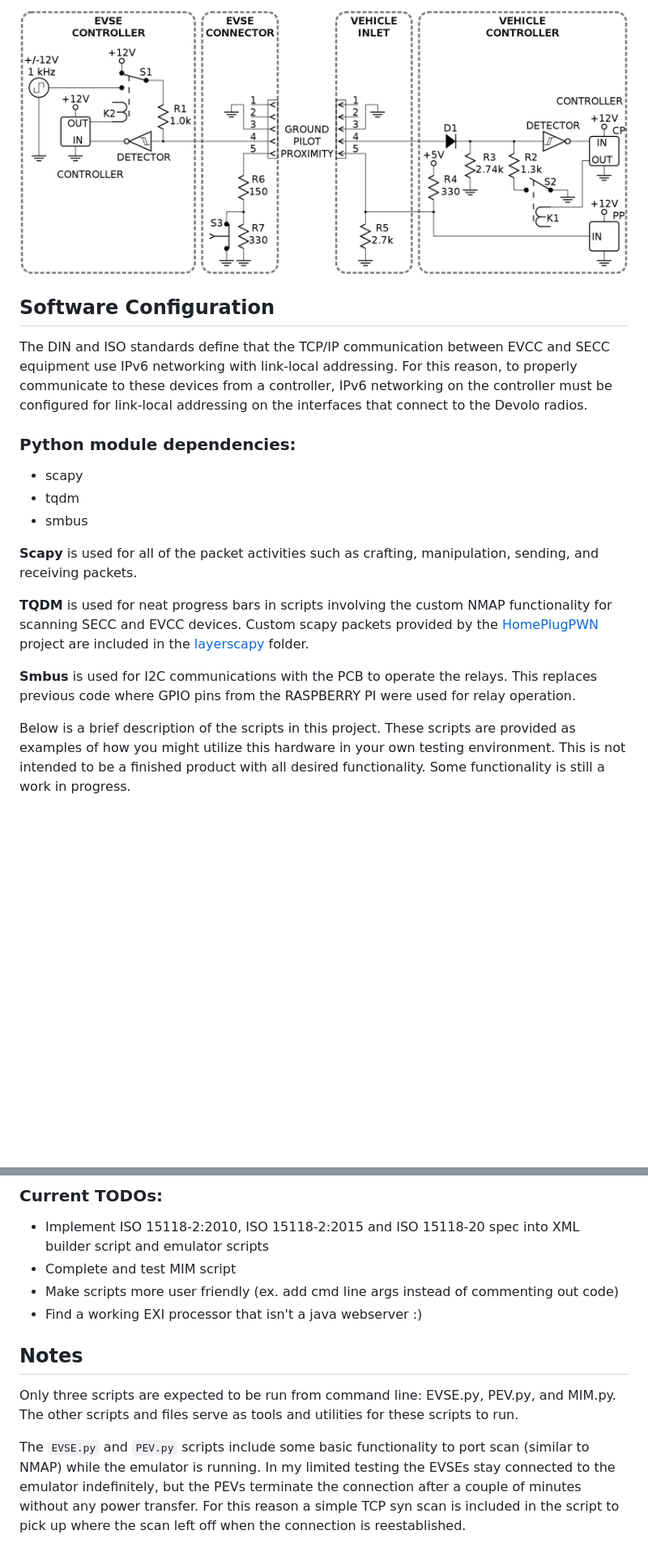
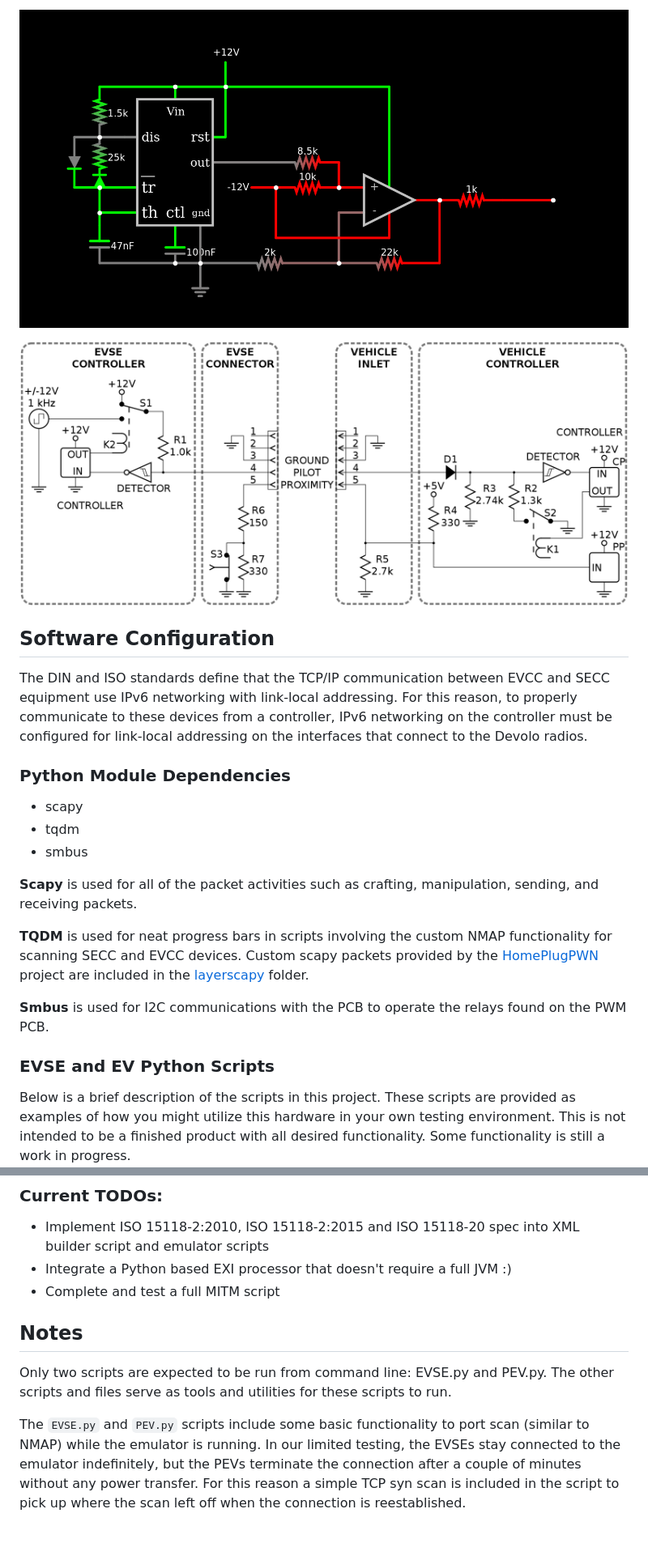
Before and after one commit to IdahoLabResearch/AcCCS, a Markdown page: README.md, 2 parts joined by grey strips. Shown at 81% size. Drawn GitHub-style; blank space fills up the shorter version.

````diff
--- a/README.md
+++ b/README.md
@@ -63,11 +62,13 @@ The circuit shown below is what is used to generate the +12V to -12V 1kHz 5% Dut
 
-![Alt text](/resources/J1772_BG.png?raw=true "J1772 Signaling Circuit")
+![Alt text](/resources/PWM.png?raw=true "Basic PWM Generation Circuit")
+
+![Alt text](/resources/J1772_BG.png?raw=true "SAE J1772 Signaling Circuit")
 
 ## Software Configuration
 
 The DIN and ISO standards define that the TCP/IP communication between EVCC and SECC equipment use IPv6 networking with link-local addressing. For this reason, to properly communicate to these devices from a controller, IPv6 networking on the controller must be configured for link-local addressing on the interfaces that connect to the Devolo radios.
 
-### Python module dependencies:
+### Python Module Dependencies
 * scapy
 * tqdm
 * smbus
@@ -76,8 +77,9 @@ The DIN and ISO standards define that the TCP/IP communication between EVCC and
 
 **TQDM** is used for neat progress bars in scripts involving the custom NMAP functionality for scanning SECC and EVCC devices. Custom scapy packets provided by the [HomePlugPWN](https://github.com/FlUxIuS/HomePlugPWN) project are included in the [layerscapy](/layerscapy/) folder.
 
-**Smbus** is used for I2C communications with the PCB to operate the relays.  This replaces previous code where GPIO pins from the RASPBERRY PI were used for relay operation.
+**Smbus** is used for I2C communications with the PCB to operate the relays found on the PWM PCB.
 
+### EVSE and EV Python Scripts
 Below is a brief description of the scripts in this project. These scripts are provided as examples of how you might utilize this hardware in your own testing environment. This is not intended to be a finished product with all desired functionality. Some functionality is still a work in progress.
 
 **EVSE.py:** This script emulates an EVSE when run. When the AcCCS's EVSE CP and SIG GND are connected to the PEV's CP and GND, the script follows the J1772 spec by going through layer 2 HomePlug GreenPHY SLAC negotiations, layer 3 UDP SECC Discovery Protocol, and then layer 3 TCP/IPv6 communications. Currently, the TCP/IPv6 communications only support the DIN spec, but future work includes implementing the ISO-2 and ISO-20 specs which are required for TLS encrypted sessions, Plug-n-charge, and 2-way power transfer.
@@ -92,12 +94,11 @@ Below is a brief description of the scripts in this project. These scripts are p
 
 ### Current TODOs:
 * Implement ISO 15118-2:2010, ISO 15118-2:2015 and ISO 15118-20 spec into XML builder script and emulator scripts
-* Complete and test MIM script
-* Make scripts more user friendly (ex. add cmd line args instead of commenting out code)
-* Find a working EXI processor that isn't a java webserver :)
+* Integrate a Python based EXI processor that doesn't require a full JVM :)
+* Complete and test a full MITM script
 
 ## Notes
 
-Only three scripts are expected to be run from command line: EVSE.py, PEV.py, and MIM.py. The other scripts and files serve as tools and utilities for these scripts to run.
+Only two scripts are expected to be run from command line: EVSE.py and PEV.py. The other scripts and files serve as tools and utilities for these scripts to run.
 
-The ```EVSE.py``` and ```PEV.py``` scripts include some basic functionality to port scan (similar to NMAP) while the emulator is running. In my limited testing the EVSEs stay connected to the emulator indefinitely, but the PEVs terminate the connection after a couple of minutes without any power transfer. For this reason a simple TCP syn scan is included in the script to pick up where the scan left off when the connection is reestablished.
+The ```EVSE.py``` and ```PEV.py``` scripts include some basic functionality to port scan (similar to NMAP) while the emulator is running. In our limited testing, the EVSEs stay connected to the emulator indefinitely, but the PEVs terminate the connection after a couple of minutes without any power transfer. For this reason a simple TCP syn scan is included in the script to pick up where the scan left off when the connection is reestablished.
````
Also changed, not shown: other parts of README.md (+11 -12 lines), docs/CurrentImplementation.md (+20 -12 lines), docs/Images/PWM-Schematic.png, resources/AcCCS_Box.png, resources/AcCCS_Box_BG.png, 2 other files.
